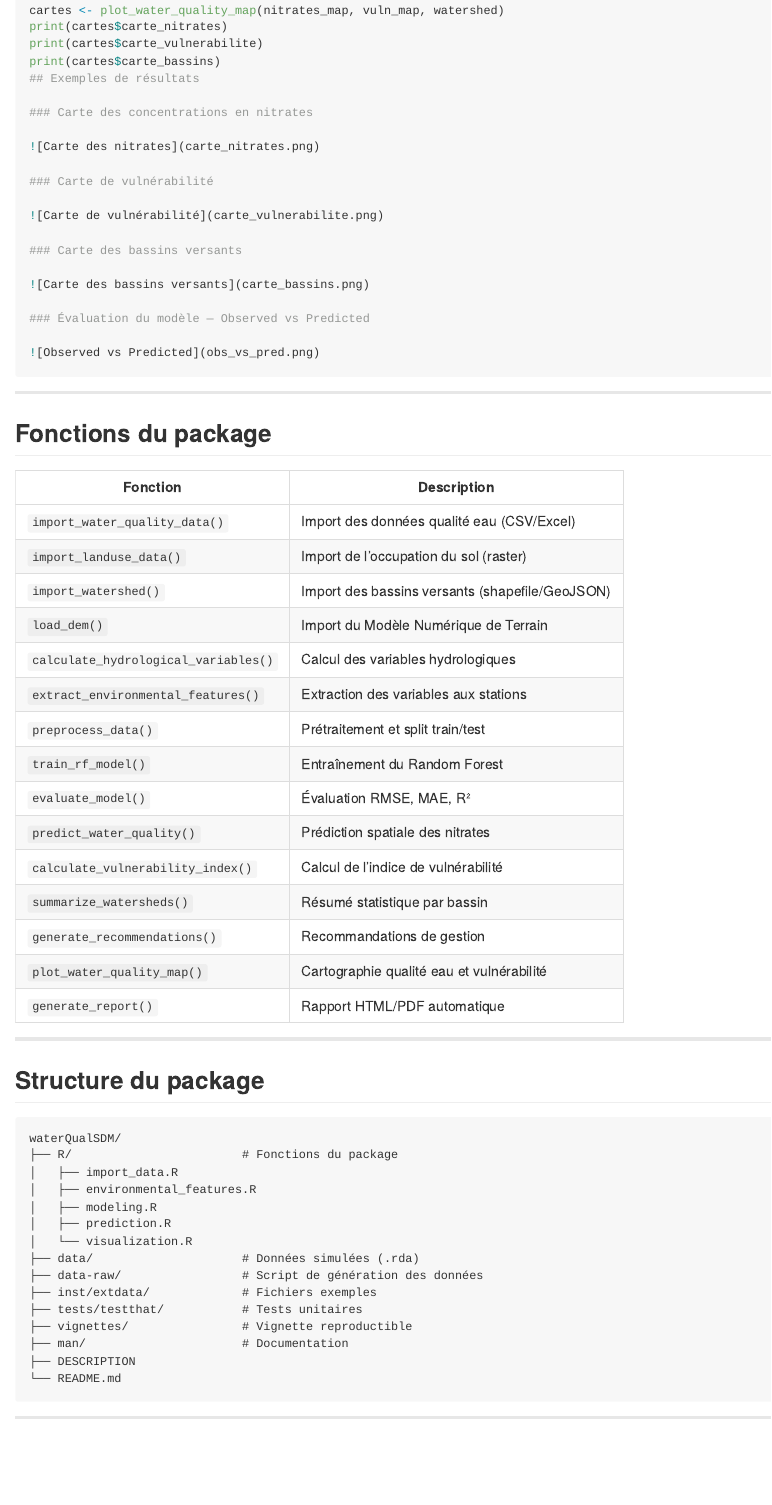
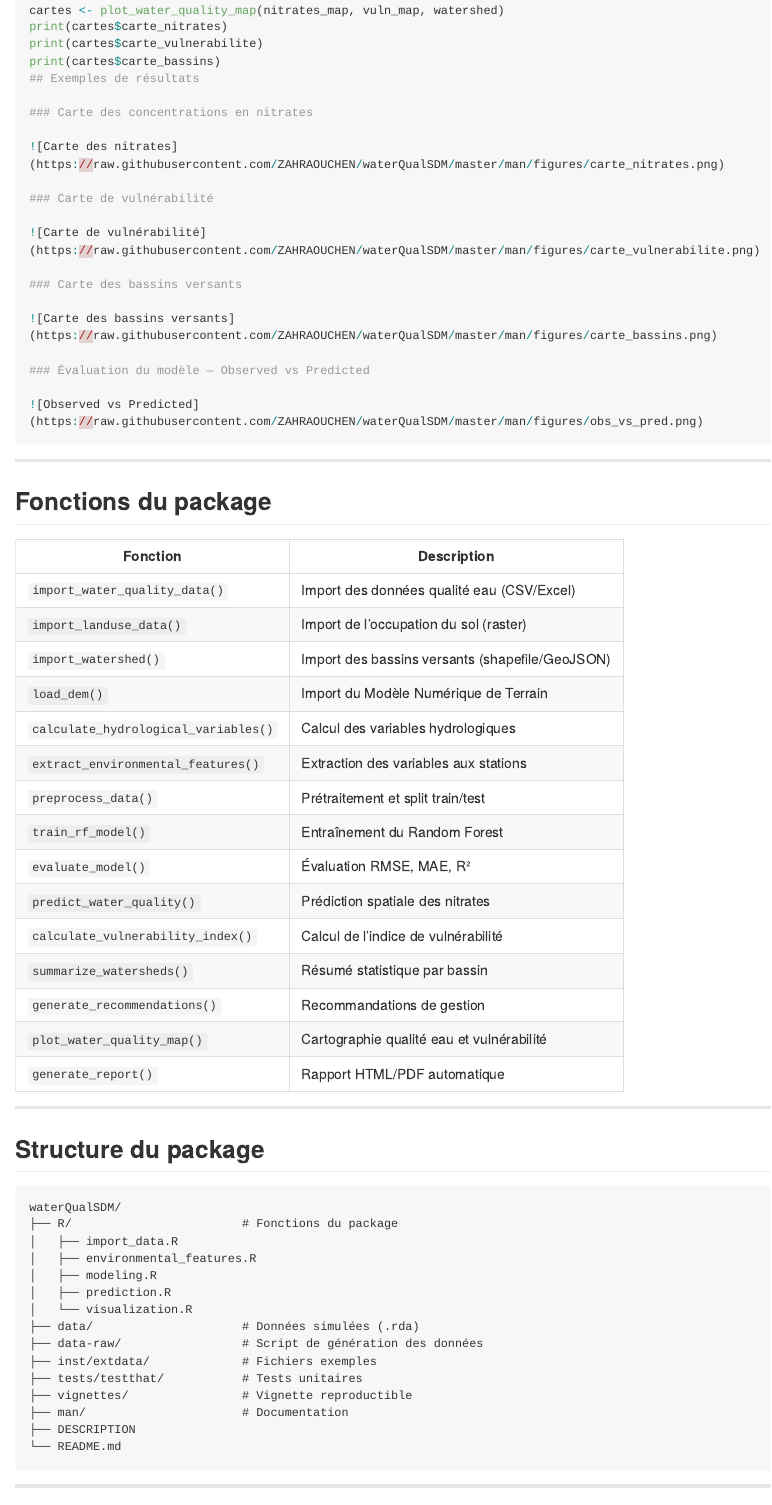
Before and after one commit to ZAHRAOUCHEN/waterQualSDM, an R Markdown document (README.Rmd): the page in a window 1100 px wide, from 1480 px down. The pictures show the output file README.md that the author committed with the source, drawn offline in the style of GitHub; long lines of code are wrapped.

Commit message:
Fix README image paths

````diff
--- a/README.Rmd
+++ b/README.Rmd
@@ -87,19 +87,19 @@ print(cartes$carte_bassins)
 
 ### Carte des concentrations en nitrates
 
-![Carte des nitrates](carte_nitrates.png)
+![Carte des nitrates](https://raw.githubusercontent.com/ZAHRAOUCHEN/waterQualSDM/master/man/figures/carte_nitrates.png)
 
 ### Carte de vulnérabilité
 
-![Carte de vulnérabilité](carte_vulnerabilite.png)
+![Carte de vulnérabilité](https://raw.githubusercontent.com/ZAHRAOUCHEN/waterQualSDM/master/man/figures/carte_vulnerabilite.png)
 
 ### Carte des bassins versants
 
-![Carte des bassins versants](carte_bassins.png)
+![Carte des bassins versants](https://raw.githubusercontent.com/ZAHRAOUCHEN/waterQualSDM/master/man/figures/carte_bassins.png)
 
 ### Évaluation du modèle — Observed vs Predicted
 
-![Observed vs Predicted](obs_vs_pred.png)
+![Observed vs Predicted](https://raw.githubusercontent.com/ZAHRAOUCHEN/waterQualSDM/master/man/figures/obs_vs_pred.png)
 ```
 
 ---
````
Also changed, not shown: README.md.
